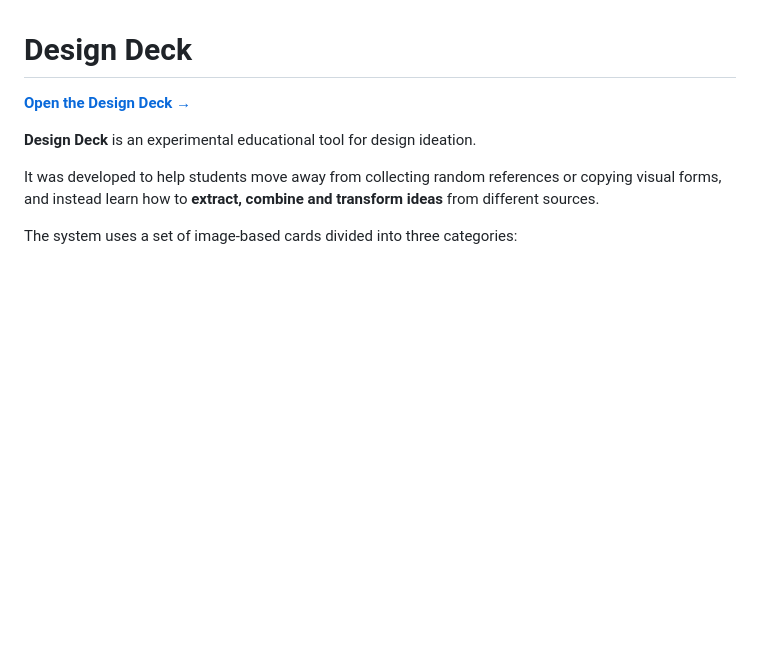
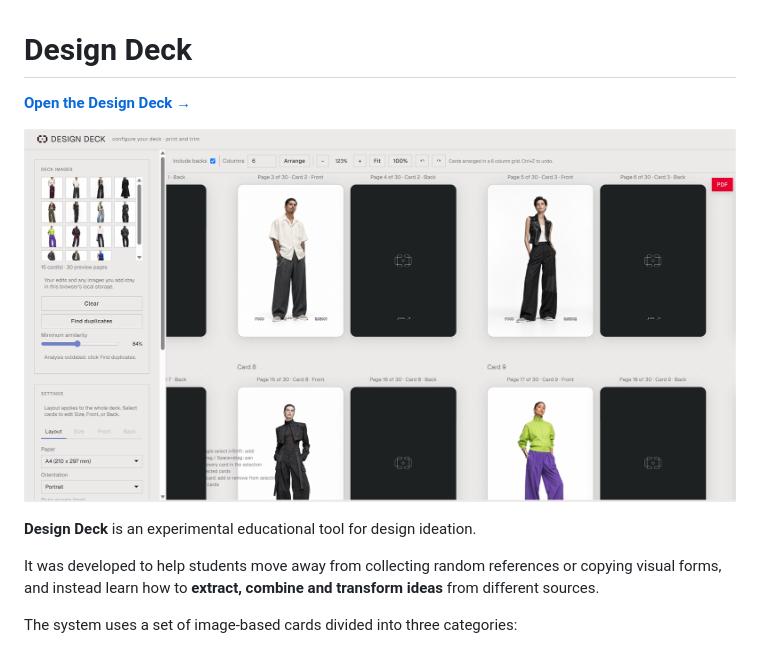
Before and after one commit to Code-08N/P009, a Markdown page: README.md, the part around the change. Drawn GitHub-style; pictures changed too: docs/design-deck.png (added); blank space fills up the shorter version.

Commit message:
Add a screenshot of the tool to the README

```diff
--- a/README.md
+++ b/README.md
@@ -1,6 +1,8 @@
 # Design Deck
 
 **[Open the Design Deck →](https://code-08n.github.io/P009/)**
+
+![Design Deck](docs/design-deck.png)
 
 **Design Deck** is an experimental educational tool for design ideation.
 
```
